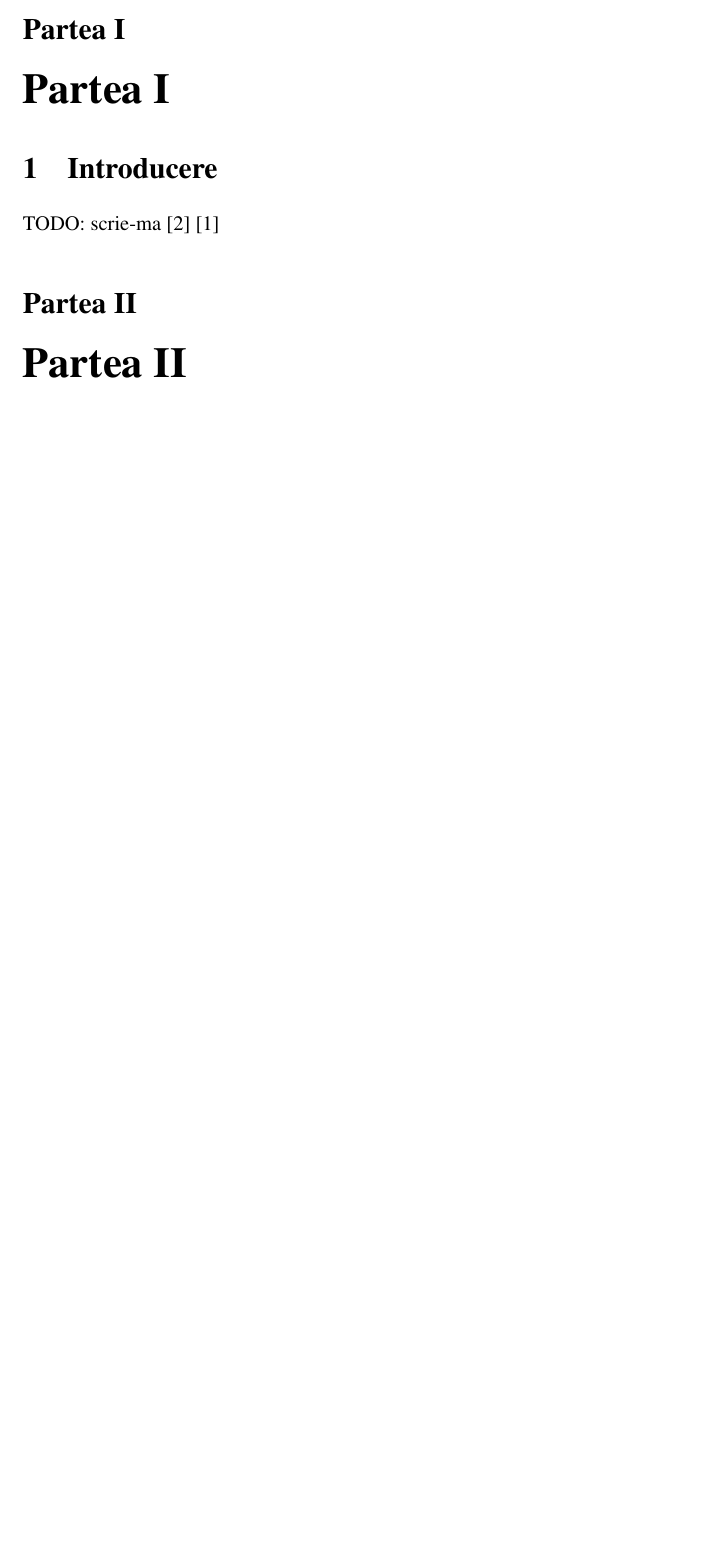
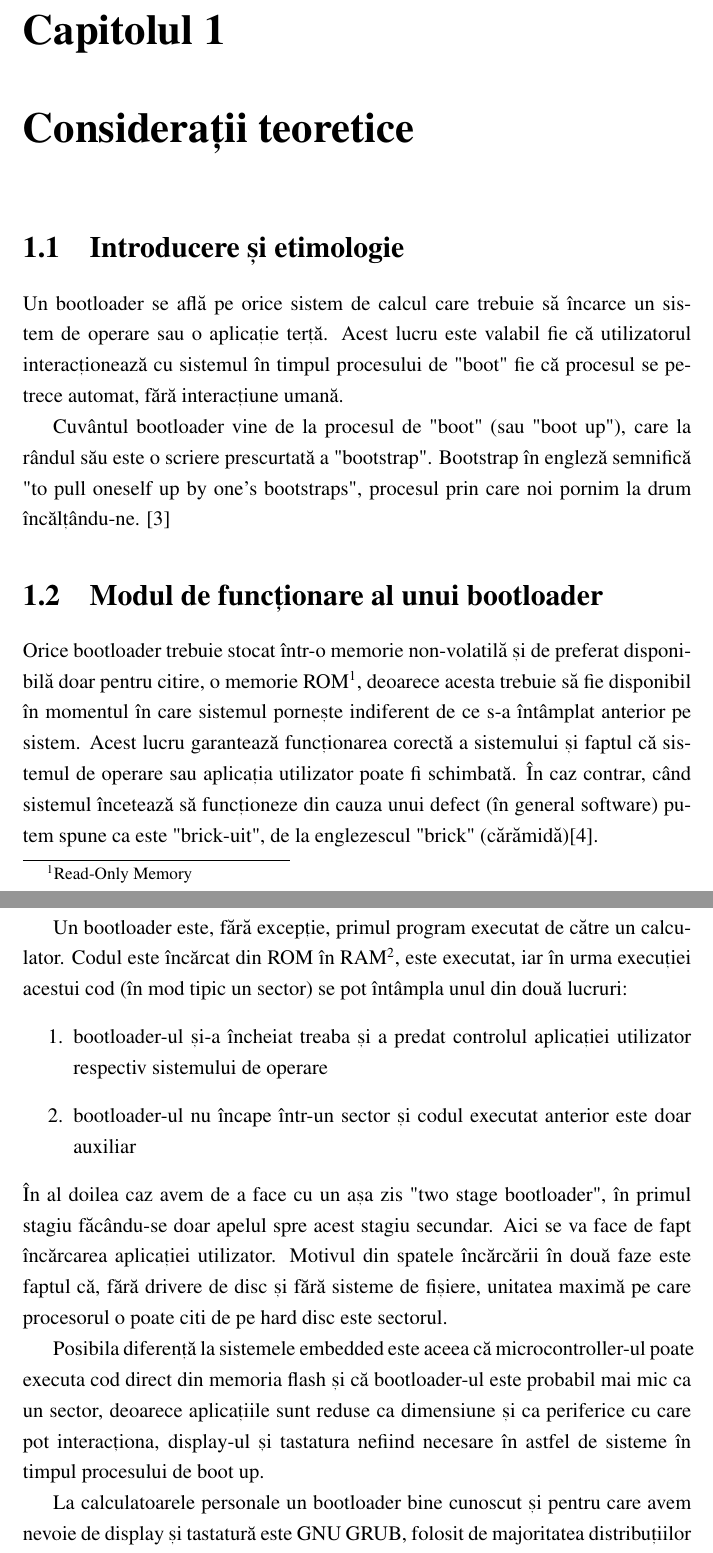
Before and after one commit to paulbarbu/msc-thesis, a LaTeX document (Barbu Paul - Gheorghe.tex): part of page 5 of 6 before the commit and two parts of pages 6 and 7 of 9 after it, the two joined at a grey line, cut at the place of the change, the shorter picture padded with empty space. Compiled offline with pdfLaTeX.

Commit message:
added hyperref package and started writing part 1

```diff
--- a/Barbu Paul - Gheorghe.tex
+++ b/Barbu Paul - Gheorghe.tex
@@ -1,4 +1,4 @@
-\documentclass[12pt,a4paper,titlepage]{article}
+\documentclass[12pt,a4paper,titlepage]{report}
 
 \usepackage{times}
 
@@ -9,7 +9,7 @@
 \usepackage{setspace}
 \onehalfspacing
 
-\usepackage{url}
+\usepackage[hidelinks]{hyperref}
 
 \author{Barbu Paul - Gheorghe}
 
@@ -82,11 +82,25 @@ Succint cerințele pe care trebuie să le satisfacă bootloader-ul sunt:
 
 Prin rezolvarea acestor puncte, bootloader-ul va fi de ajuns de generic pentru aplicabilitate în diverse domenii și pe diverse platforme hardware. Fiind vorba de mediul embedded, bootloader-ul a fost proiectat și dezvoltat cu constrângerile de mărime în minte, cu atât mai mult cu cât pe un microcontroller se vor stoca două aplicații simultan, bootloader-ul și aplicația utilizator, dar doar una va rula la un moment dat.
 
-\part{Partea I}
-\section{Introducere}
-TODO: scrie-ma
-\cite{TODO}
-\cite{aTODO}
+\newpage
+\chapter{Considerații teoretice}
+\section{Introducere și etimologie}
+Un bootloader se află pe orice sistem de calcul care trebuie să încarce un sistem de operare sau o aplicație terță.
+Acest lucru este valabil fie că utilizatorul interacționează cu sistemul în timpul procesului de "boot" fie că procesul se petrece automat, fără interacțiune umană.
 
+Cuvântul bootloader vine de la procesul de "boot" (sau "boot up"), care la rândul său este o scriere prescurtată a "bootstrap". Bootstrap în engleză semnifică "to pull oneself up by one's bootstraps", procesul prin care noi pornim la drum încălțându-ne. \cite{wikiBootstrap}
 
-\part{Partea II}
+\section{Modul de funcționare al unui bootloader}
+Orice bootloader trebuie stocat într-o memorie non-volatilă și de preferat disponibilă doar pentru citire, o memorie ROM\footnote{Read-Only Memory}, deoarece acesta trebuie să fie disponibil în momentul în care sistemul pornește indiferent de ce s-a întâmplat anterior pe sistem. Acest lucru garantează funcționarea corectă a sistemului și faptul că sistemul de operare sau aplicația utilizator poate fi schimbată. În caz contrar, când sistemul încetează să funcționeze din cauza unui defect (în general software) putem spune ca este "brick-uit", de la englezescul "brick" (cărămidă)\cite{wikiBrick}.
+
+Un bootloader este, fără excepție, primul program executat de către un calculator.
+Codul este încărcat din ROM în RAM\footnote{Random - Access Memory}, este executat, iar în urma execuției acestui cod (în mod tipic un sector) se pot întâmpla unul din două lucruri:
+\begin{enumerate}
+\item bootloader-ul și-a încheiat treaba și a predat controlul aplicației utilizator respectiv sistemului de operare
+\item bootloader-ul nu încape într-un sector și codul executat anterior este doar auxiliar
+\end{enumerate}
+În al doilea caz avem de a face cu un așa zis "two stage bootloader", în primul stagiu făcându-se doar apelul spre acest stagiu secundar. Aici se va face de fapt încărcarea aplicației utilizator. Motivul din spatele încărcării în două faze este faptul că, fără drivere de disc și fără sisteme de fișiere, unitatea maximă pe care procesorul o poate citi de pe hard disc este sectorul.
+
+Posibila diferență la sistemele embedded este aceea că microcontroller-ul poate executa cod direct din memoria flash și că bootloader-ul este probabil mai mic ca un sector, deoarece aplicațiile sunt reduse ca dimensiune și ca periferice cu care pot interacționa, display-ul și tastatura nefiind necesare în astfel de sisteme în timpul procesului de boot up.
+
+La calculatoarele personale un bootloader bine cunoscut și pentru care avem nevoie de display și tastatură este GNU GRUB, folosit de majoritatea distribuțiilor GNU/Linux. Acest bootloader este vizibil utilizatorului și se poate chiar schimba tipul de sistem de operare încărcat (folosind tastatura).
```
Also changed, not shown: bibliografie.bib (+13 -9 lines), Barbu Paul - Gheorghe.tex (18 more changed lines).
